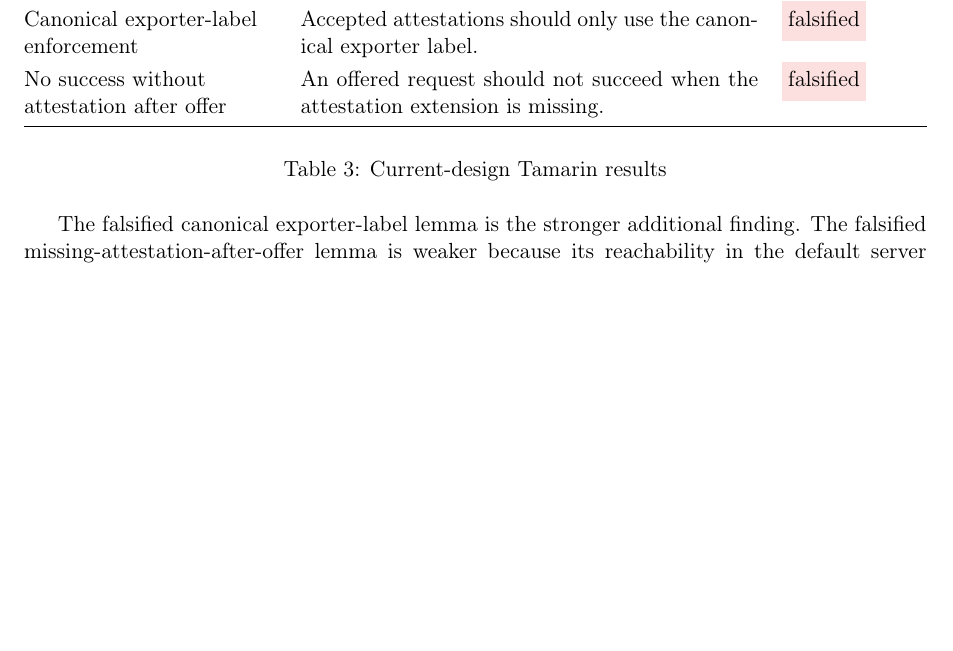
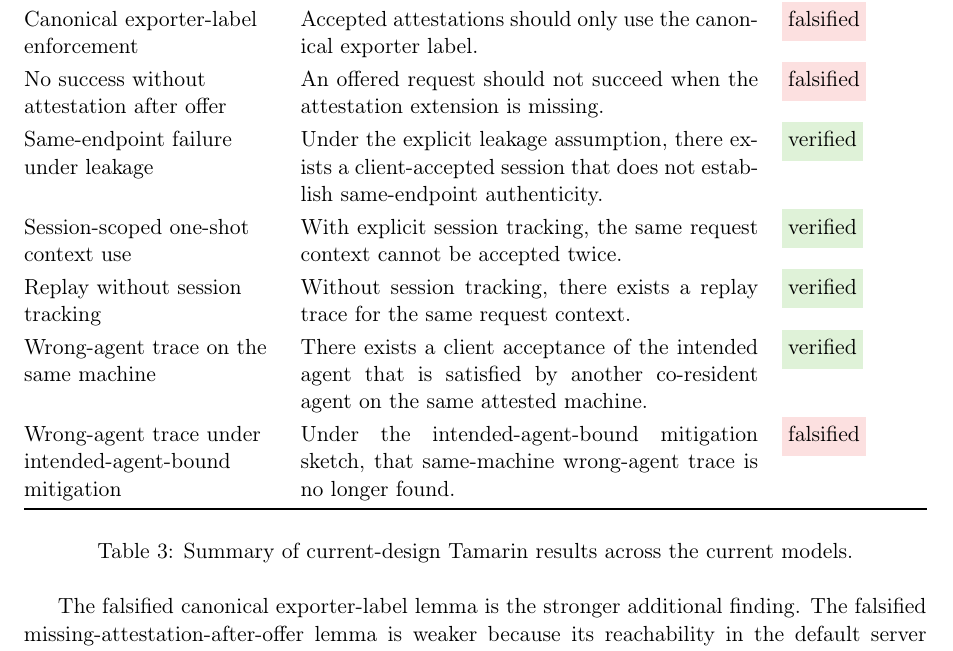
Before and after one commit to thinksyncs/a2a-attested-tls-case-study, a LaTeX paper (reports/cocos_atls_verification_report.tex): part of page 6 of 13 before the commit and part of page 6 of 14 after it, cut so that both start at the same text, the shorter picture padded with empty space. Compiled offline with pdfLaTeX.

Commit message:
Expand Tamarin summary table

```diff
--- a/reports/cocos_atls_verification_report.tex
+++ b/reports/cocos_atls_verification_report.tex
@@ -400,9 +400,14 @@ Offer-gated acceptance & A successful acceptance must be preceded by a client at
 No attested acceptance from plain mode & Plain requests do not lead to attested acceptance. & \resultverified \\
 Canonical exporter-label enforcement & Accepted attestations should only use the canonical exporter label. & \resultfalsified \\
 No success without attestation after offer & An offered request should not succeed when the attestation extension is missing. & \resultfalsified \\
+Same-endpoint failure under leakage & Under the explicit leakage assumption, there exists a client-accepted session that does not establish same-endpoint authenticity. & \resultverified \\
+Session-scoped one-shot context use & With explicit session tracking, the same request context cannot be accepted twice. & \resultverified \\
+Replay without session tracking & Without session tracking, there exists a replay trace for the same request context. & \resultverified \\
+Wrong-agent trace on the same machine & There exists a client acceptance of the intended agent that is satisfied by another co-resident agent on the same attested machine. & \resultverified \\
+Wrong-agent trace under intended-agent-bound mitigation & Under the intended-agent-bound mitigation sketch, that same-machine wrong-agent trace is no longer found. & \resultfalsified \\
 \bottomrule
 \end{tabularx}
-\caption{Current-design Tamarin results}
+\caption{Summary of current-design Tamarin results across the current models.}
 \label{tab:tamarin-current}
 \end{table}
 
```
Also changed, not shown: reports/cocos_atls_verification_report.pdf.
